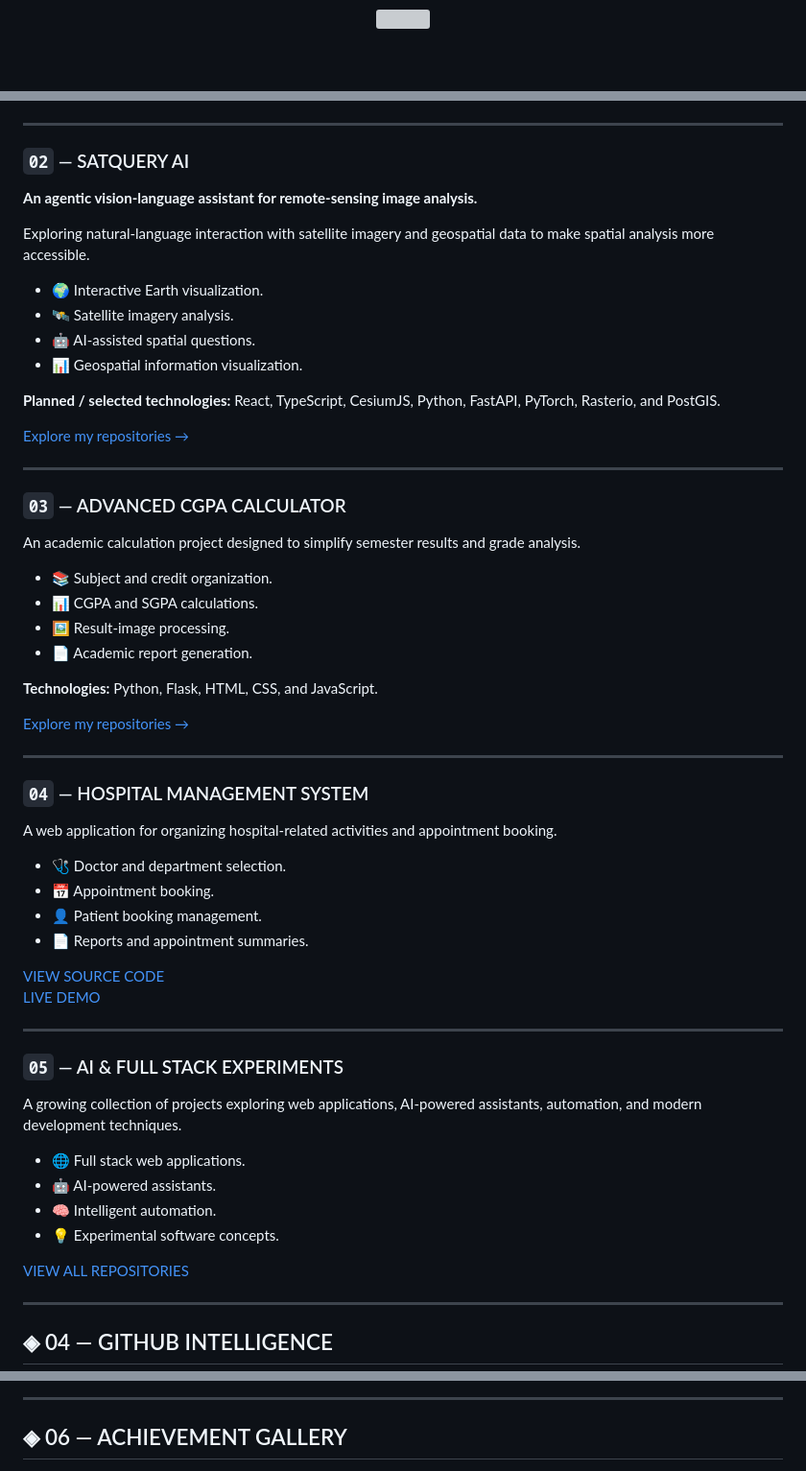
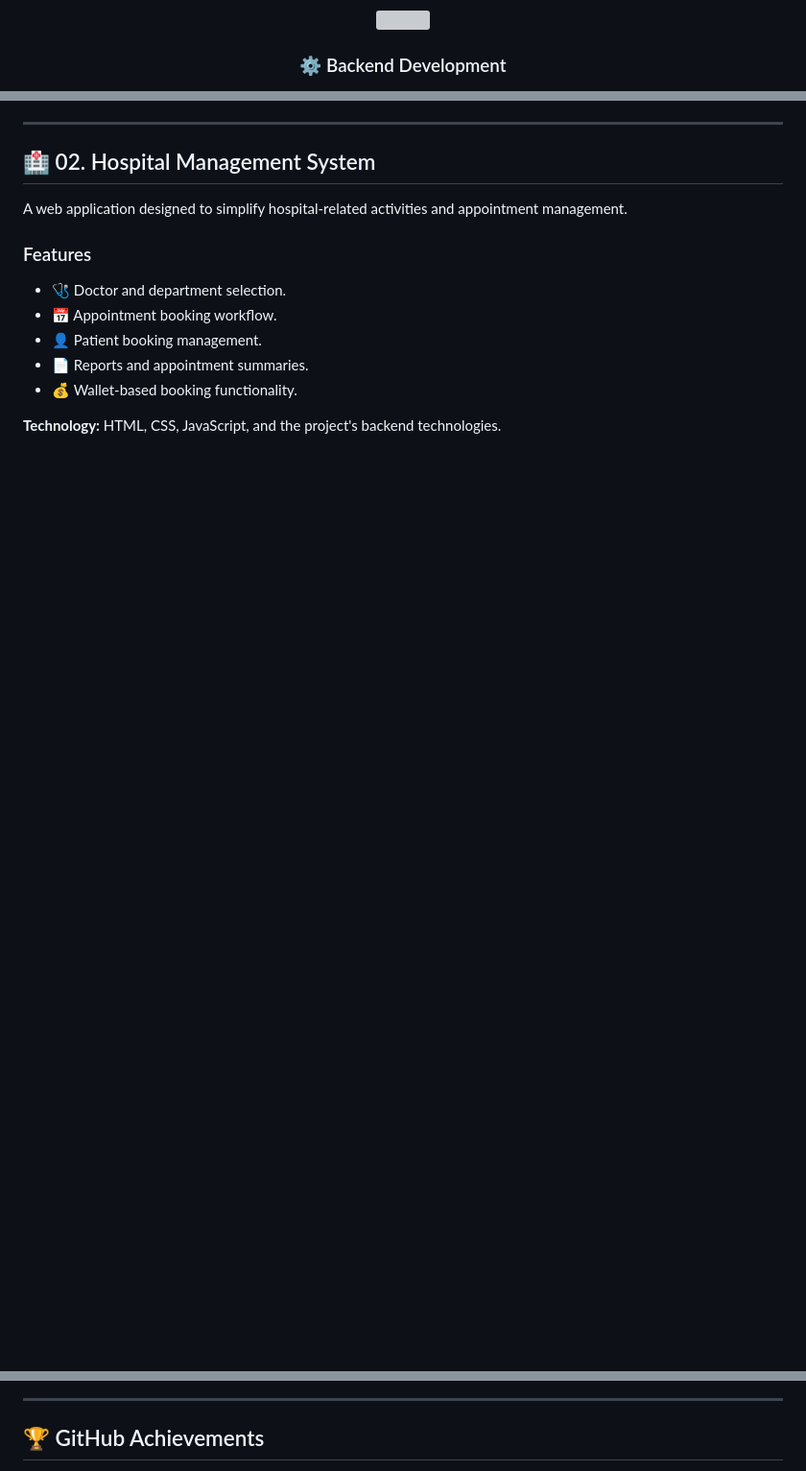
Before and after one commit to DwarapuRaviteja/DwarapuRaviteja, a Markdown page: README.md, 3 parts joined by grey strips. Shown at 96% size. GitHub-like rendering; blank space fills up the shorter version; grey boxes are pictures that could not be loaded.

Commit message:
Revamp README with new images and sections
Updated README.md to enhance visual elements and structure.

```diff
--- a/README.md
+++ b/README.md
@@ -72,5 +62,5 @@ I'm a Computer Science Engineering student passionate about building useful appl
 
 <img src="https://skillicons.dev/icons?i=html,css,react&theme=dark"/>
 
-<br><br>
+### ⚙️ Backend Development
 
@@ -128,66 +118,19 @@ An academic portal analysis project focused on making academic information easie
 
 ---
 
-### `02` — SATQUERY AI
+## 🏥 02. Hospital Management System
 
-**An agentic vision-language assistant for remote-sensing image analysis.**
+A web application designed to simplify hospital-related activities and appointment management.
 
-Exploring natural-language interaction with satellite imagery and geospatial data to make spatial analysis more accessible.
-
-- 🌍 Interactive Earth visualization.
-- 🛰️ Satellite imagery analysis.
-- 🤖 AI-assisted spatial questions.
-- 📊 Geospatial information visualization.
-
-**Planned / selected technologies:** React, TypeScript, CesiumJS, Python, FastAPI, PyTorch, Rasterio, and PostGIS.
-
-[Explore my repositories →](https://github.com/DwarapuRaviteja?tab=repositories)
-
----
-
-### `03` — ADVANCED CGPA CALCULATOR
-
-An academic calculation project designed to simplify semester results and grade analysis.
-
-- 📚 Subject and credit organization.
-- 📊 CGPA and SGPA calculations.
-- 🖼️ Result-image processing.
-- 📄 Academic report generation.
-
-**Technologies:** Python, Flask, HTML, CSS, and JavaScript.
-
-[Explore my repositories →](https://github.com/DwarapuRaviteja?tab=repositories)
-
----
-
-### `04` — HOSPITAL MANAGEMENT SYSTEM
-
-A web application for organizing hospital-related activities and appointment booking.
+### Features
 
 - 🩺 Doctor and department selection.
-- 📅 Appointment booking.
+- 📅 Appointment booking workflow.
 - 👤 Patient booking management.
 - 📄 Reports and appointment summaries.
+- 💰 Wallet-based booking functionality.
 
-[VIEW SOURCE CODE](https://github.com/DwarapuRaviteja/Hospital-management-system)
-[LIVE DEMO](https://dwarapuraviteja.github.io/Hospital-management-system/)
-
----
-
-### `05` — AI & FULL STACK EXPERIMENTS
-
-A growing collection of projects exploring web applications, AI-powered assistants, automation, and modern development techniques.
-
-- 🌐 Full stack web applications.
-- 🤖 AI-powered assistants.
-- 🧠 Intelligent automation.
-- 💡 Experimental software concepts.
-
-[VIEW ALL REPOSITORIES](https://github.com/DwarapuRaviteja?tab=repositories)
-
----
-
-## ◈ 04 — GITHUB INTELLIGENCE
+**Technology:** HTML, CSS, JavaScript, and the project's backend technologies.
 
 <div align="center">
 
@@ -213,7 +200,7 @@ A growing collection of projects exploring web applications, AI-powered assistan
 
 ---
 
-## ◈ 06 — ACHIEVEMENT GALLERY
+## 🏆 GitHub Achievements
 
 <div align="center">
 
```
Also changed, not shown: other parts of README.md (+114 -114 lines).
